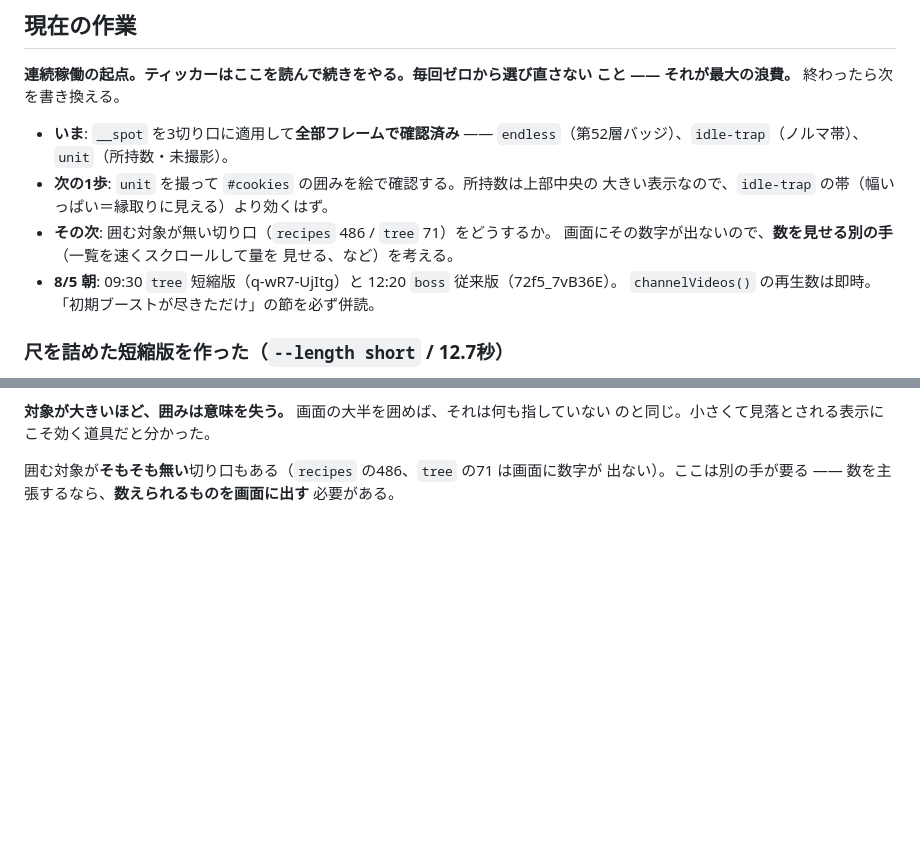
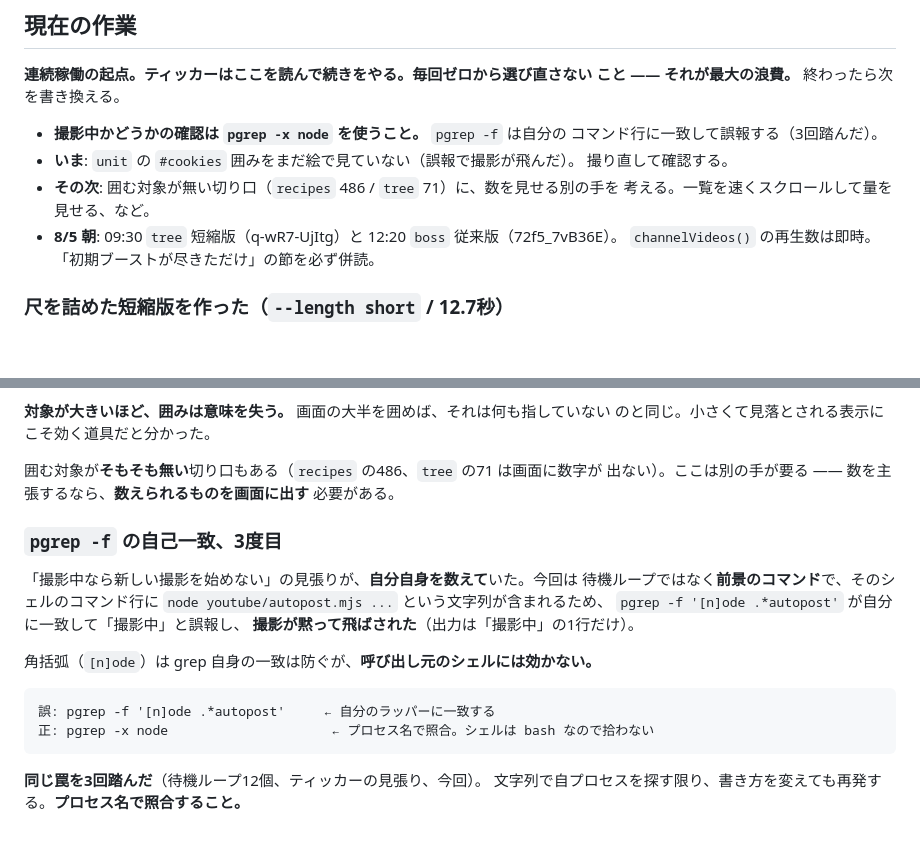
Before and after one commit to bachikoljunior-blip/Simple-browser-cookie-clicker-game, a Markdown page: promo/youtube/JOURNAL.md, 2 parts joined by grey strips. Rendered like a GitHub page; blank space fills up the shorter version.

Commit message:
日誌: pgrep -f の自己一致で撮影が黙って飛んだ（3度目）
前景コマンドのシェル自身のコマンド行に node youtube/autopost.mjs が含まれるため、
pgrep -f が自分に一致して「撮影中」と誤報し、撮影が実行されなかった。角括弧は
grep 自身には効くがラッパーには効かない。プロセス名で照合する（pgrep -x node）。

同じ罠を3回踏んでいる。文字列で自プロセスを探す限り再発する。

Co-Authored-By: Claude Opus 5 <noreply@anthropic.com>
Claude-Session: https://claude.ai/code/session_01F3gsdgMsBvCUcyYtUwF7Ci

```diff
--- a/promo/youtube/JOURNAL.md
+++ b/promo/youtube/JOURNAL.md
@@ -682,13 +682,12 @@ URL を知られれば日誌も台本も戦略も全部読まれる。**守り
 **連続稼働の起点。ティッカーはここを読んで続きをやる。毎回ゼロから選び直さない
 こと —— それが最大の浪費。** 終わったら次を書き換える。
 
-- **いま**: `__spot` を3切り口に適用して**全部フレームで確認済み** ——
-  `endless`（第52層バッジ）、`idle-trap`（ノルマ帯）、`unit`（所持数・未撮影）。
-- **次の1歩**: `unit` を撮って `#cookies` の囲みを絵で確認する。所持数は上部中央の
-  大きい表示なので、`idle-trap` の帯（幅いっぱい＝縁取りに見える）より効くはず。
-- **その次**: 囲む対象が無い切り口（`recipes` 486 / `tree` 71）をどうするか。
-  画面にその数字が出ないので、**数を見せる別の手**（一覧を速くスクロールして量を
-  見せる、など）を考える。
+- **撮影中かどうかの確認は `pgrep -x node` を使うこと。** `pgrep -f` は自分の
+  コマンド行に一致して誤報する（3回踏んだ）。
+- **いま**: `unit` の `#cookies` 囲みをまだ絵で見ていない（誤報で撮影が飛んだ）。
+  撮り直して確認する。
+- **その次**: 囲む対象が無い切り口（`recipes` 486 / `tree` 71）に、数を見せる別の手を
+  考える。一覧を速くスクロールして量を見せる、など。
 - **8/5 朝**: 09:30 `tree` 短縮版（q-wR7-UjItg）と 12:20 `boss` 従来版（72f5_7vB36E）。
   `channelVideos()` の再生数は即時。「初期ブーストが尽きただけ」の節を必ず併読。
 
@@ -1217,3 +1216,19 @@ impressions が API から取れない以上、これが手元でいちばん近
 囲む対象が**そもそも無い**切り口もある（`recipes` の486、`tree` の71 は画面に数字が
 出ない）。ここは別の手が要る —— 数を主張するなら、**数えられるものを画面に出す**
 必要がある。
+
+### `pgrep -f` の自己一致、3度目
+
+「撮影中なら新しい撮影を始めない」の見張りが、**自分自身を数えて**いた。今回は
+待機ループではなく**前景のコマンド**で、そのシェルのコマンド行に
+`node youtube/autopost.mjs ...` という文字列が含まれるため、
+`pgrep -f '[n]ode .*autopost'` が自分に一致して「撮影中」と誤報し、
+**撮影が黙って飛ばされた**（出力は「撮影中」の1行だけ）。
+
+角括弧（`[n]ode`）は grep 自身の一致は防ぐが、**呼び出し元のシェルには効かない。**
+
+    誤: pgrep -f '[n]ode .*autopost'     ← 自分のラッパーに一致する
+    正: pgrep -x node                     ← プロセス名で照合。シェルは bash なので拾わない
+
+**同じ罠を3回踏んだ**（待機ループ12個、ティッカーの見張り、今回）。
+文字列で自プロセスを探す限り、書き方を変えても再発する。**プロセス名で照合すること。**
```
